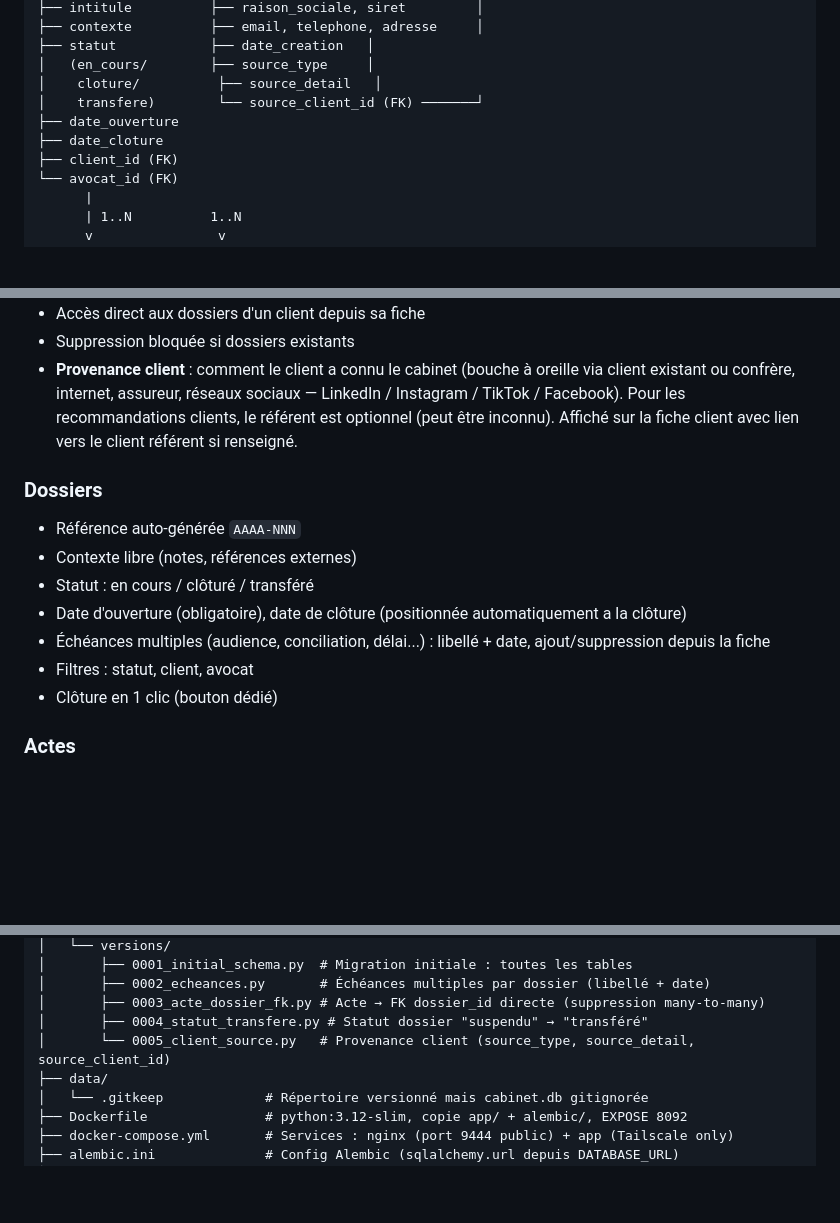
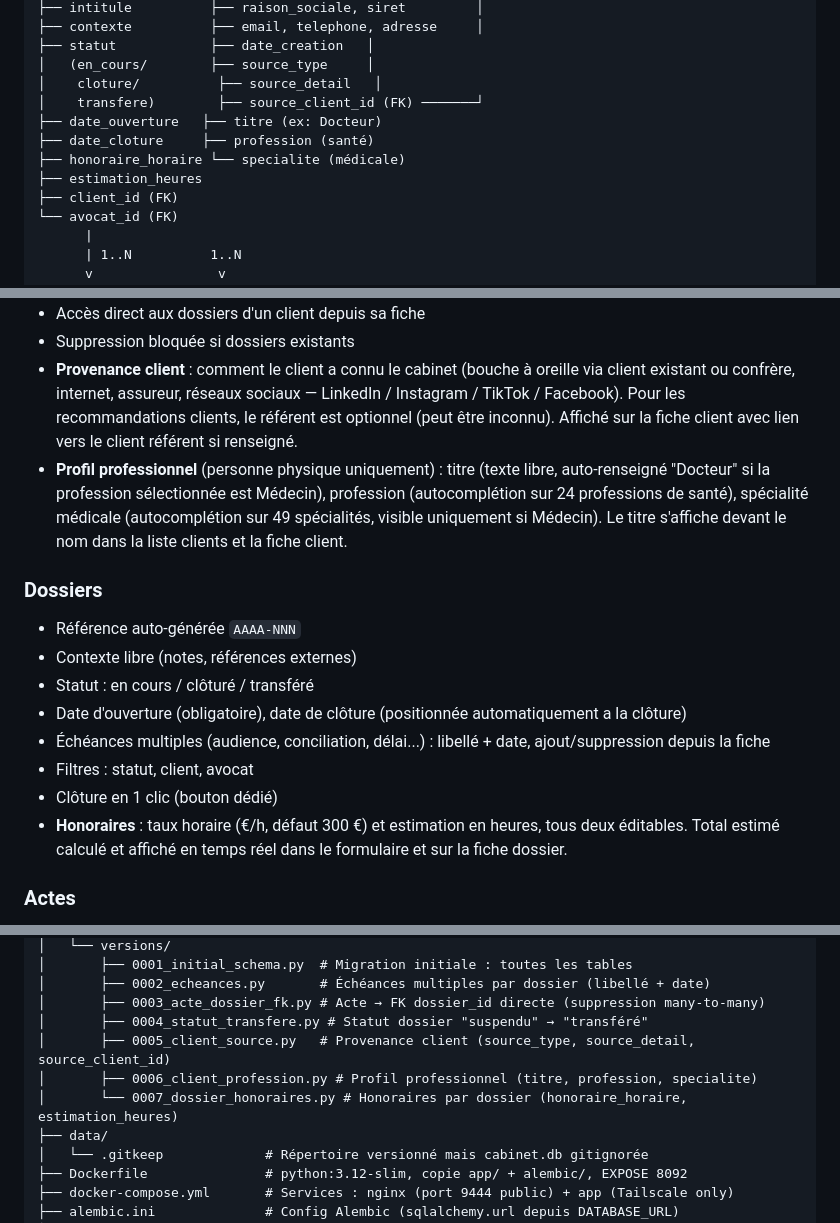
Before and after one commit to ricboro/cabinet-juridique, a Markdown page: README.md, 3 parts joined by grey strips. Rendered like a GitHub page; blank space fills up the shorter version.

Commit message:
docs: mise à jour README -- profil professionnel client + honoraires dossier
Co-Authored-By: Claude Sonnet 4.6 <noreply@anthropic.com>

```diff
--- a/README.md
+++ b/README.md
@@ -134,9 +134,11 @@ Dossier <────────── Client ───────────
 ├── statut            ├── date_creation   │
 │   (en_cours/        ├── source_type     │
 │    cloture/          ├── source_detail   │
-│    transfere)        └── source_client_id (FK) ───────┘
-├── date_ouverture
-├── date_cloture
+│    transfere)        ├── source_client_id (FK) ───────┘
+├── date_ouverture   ├── titre (ex: Docteur)
+├── date_cloture     ├── profession (santé)
+├── honoraire_horaire └── specialite (médicale)
+├── estimation_heures
 ├── client_id (FK)
 └── avocat_id (FK)
       |
@@ -187,6 +189,7 @@ TypeActe
 - Accès direct aux dossiers d'un client depuis sa fiche
 - Suppression bloquée si dossiers existants
 - **Provenance client** : comment le client a connu le cabinet (bouche à oreille via client existant ou confrère, internet, assureur, réseaux sociaux — LinkedIn / Instagram / TikTok / Facebook). Pour les recommandations clients, le référent est optionnel (peut être inconnu). Affiché sur la fiche client avec lien vers le client référent si renseigné.
+- **Profil professionnel** (personne physique uniquement) : titre (texte libre, auto-renseigné "Docteur" si la profession sélectionnée est Médecin), profession (autocomplétion sur 24 professions de santé), spécialité médicale (autocomplétion sur 49 spécialités, visible uniquement si Médecin). Le titre s'affiche devant le nom dans la liste clients et la fiche client.
 
 ### Dossiers
 
@@ -197,6 +200,7 @@ TypeActe
 - Échéances multiples (audience, conciliation, délai...) : libellé + date, ajout/suppression depuis la fiche
 - Filtres : statut, client, avocat
 - Clôture en 1 clic (bouton dédié)
+- **Honoraires** : taux horaire (€/h, défaut 300 €) et estimation en heures, tous deux éditables. Total estimé calculé et affiché en temps réel dans le formulaire et sur la fiche dossier.
 
 ### Actes
 
@@ -339,7 +343,9 @@ cabinet-juridique/
 │       ├── 0002_echeances.py       # Échéances multiples par dossier (libellé + date)
 │       ├── 0003_acte_dossier_fk.py # Acte → FK dossier_id directe (suppression many-to-many)
 │       ├── 0004_statut_transfere.py # Statut dossier "suspendu" → "transféré"
-│       └── 0005_client_source.py   # Provenance client (source_type, source_detail, source_client_id)
+│       ├── 0005_client_source.py   # Provenance client (source_type, source_detail, source_client_id)
+│       ├── 0006_client_profession.py # Profil professionnel (titre, profession, specialite)
+│       └── 0007_dossier_honoraires.py # Honoraires par dossier (honoraire_horaire, estimation_heures)
 ├── data/
 │   └── .gitkeep             # Répertoire versionné mais cabinet.db gitignorée
 ├── Dockerfile               # python:3.12-slim, copie app/ + alembic/, EXPOSE 8092
```
Also changed, not shown: other parts of README.md (+2 -0 lines).
